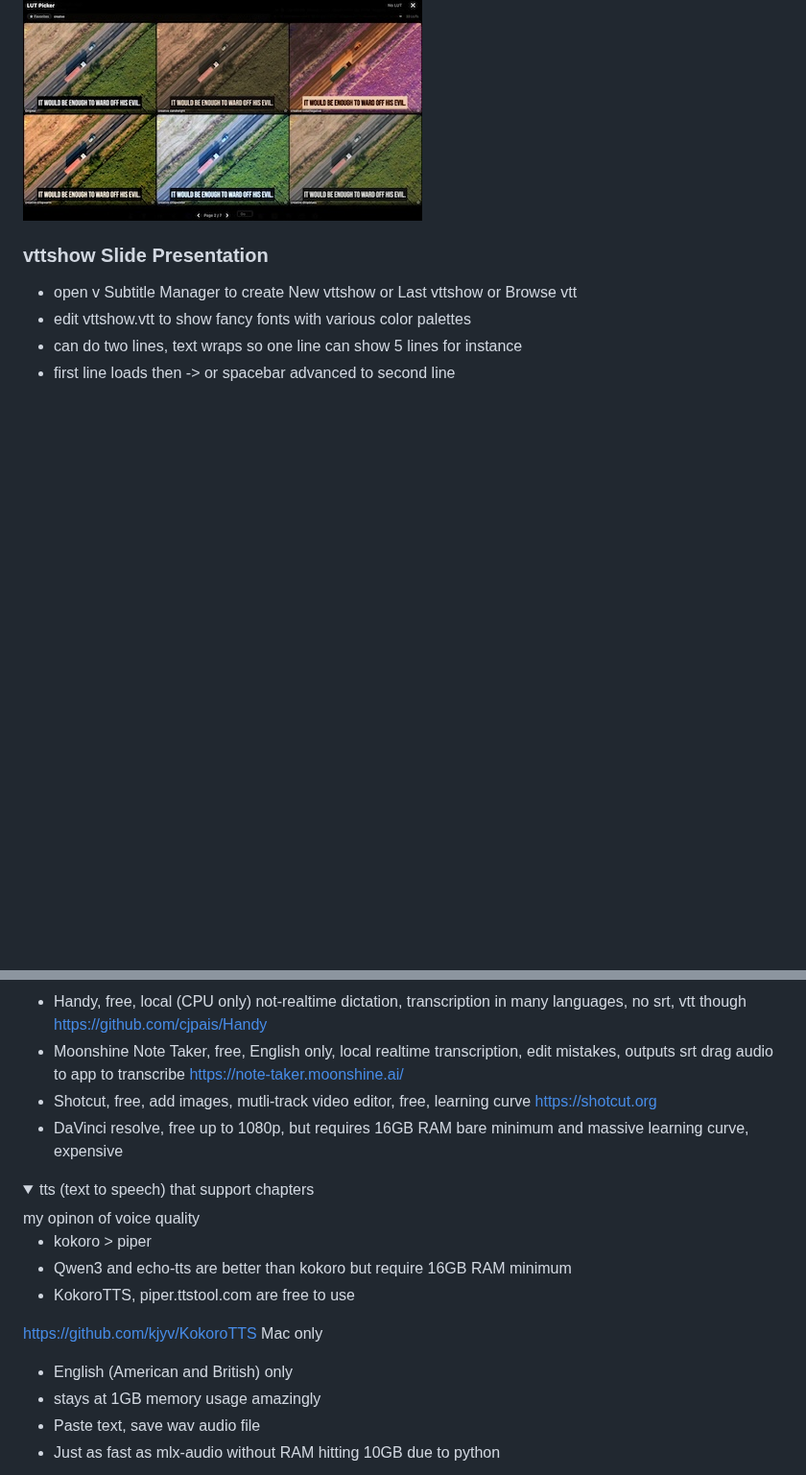
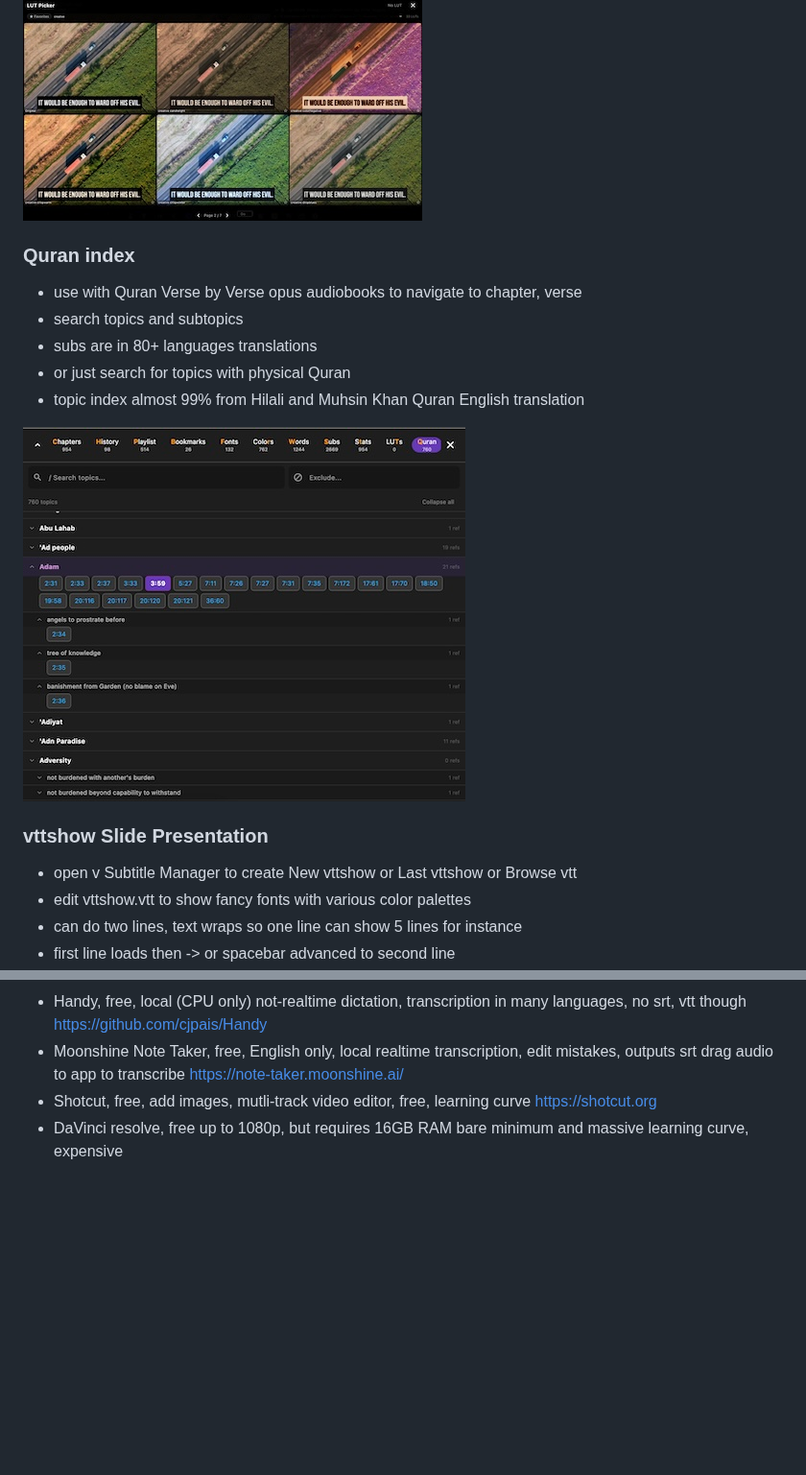
Before and after one commit to mrfragger/substitcher, a Markdown page: README.md, 2 parts joined by grey strips. Shown at 96% size. Rendered like a GitHub page; pictures changed too: images/quranindex.jpg (added); folded sections open; blank space fills up the shorter version.

Commit message:
quran index

```diff
--- a/README.md
+++ b/README.md
@@ -382,6 +382,15 @@ try Pause mode 2s, Hide Chapter Title, Shuffle
 
 ![](images/lutspicker.jpg)
 
+### Quran index
+- use with Quran Verse by Verse opus audiobooks to navigate to chapter, verse
+- search topics and subtopics
+- subs are in 80+ languages translations
+- or just search for topics with physical Quran
+- topic index almost 99% from Hilali and Muhsin Khan Quran English translation
+
+![](images/quranindex.jpg)
+
 ### vttshow Slide Presentation
 - open v Subtitle Manager to create New vttshow or Last vttshow or Browse vtt
 - edit vttshow.vtt to show fancy fonts with various color palettes
@@ -533,19 +542,3 @@ Installation Steps
 - DaVinci resolve, free up to 1080p, but requires 16GB RAM bare minimum and massive learning curve, expensive
 
 </details>
-
-<details>
-<summary>tts (text to speech) that support chapters</summary>
-my opinon of voice quality
-
-- kokoro > piper
-- Qwen3 and echo-tts are better than kokoro but require 16GB RAM minimum
-- KokoroTTS, piper.ttstool.com are free to use
-
-https://github.com/kjyv/KokoroTTS Mac only
-
-- English (American and British) only
-- stays at 1GB memory usage amazingly
-- Paste text, save wav audio file
-- Just as fast as mlx-audio without RAM hitting 10GB due to python
-
```
Also changed, not shown: other parts of README.md (+0 -5 lines), images/ttskokoro.jpg (deleted), 9 other files.
